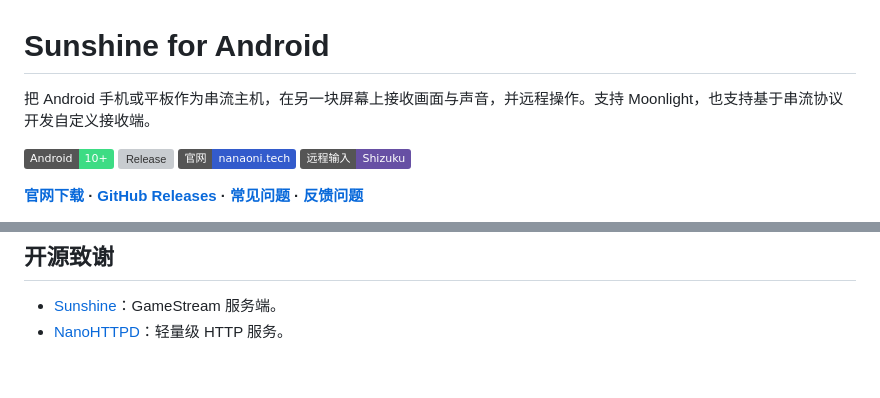
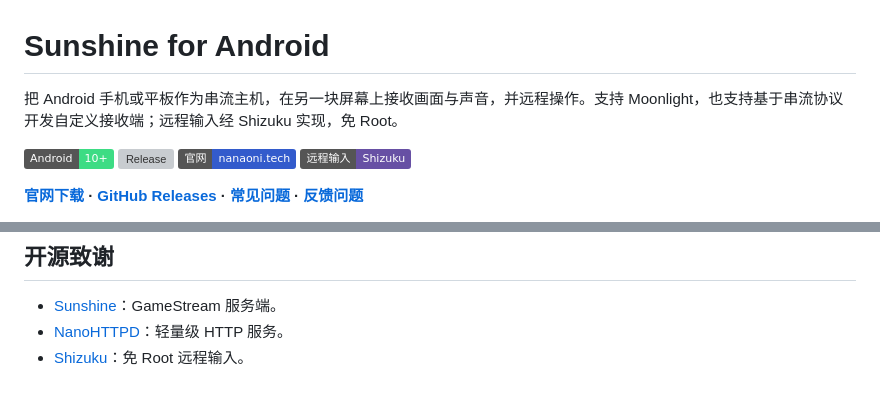
Before and after one commit to nanaoniiiii/sunshine, a Markdown page: README.md, 2 parts joined by grey strips. Drawn GitHub-style; badges without logos; grey boxes are pictures that could not be loaded.

Commit message:
docs: README 开头与开源致谢提及 Shizuku

```diff
--- a/README.md
+++ b/README.md
@@ -1,6 +1,6 @@
 # Sunshine for Android
 
-把 Android 手机或平板作为串流主机，在另一块屏幕上接收画面与声音，并远程操作。支持 Moonlight，也支持基于串流协议开发自定义接收端。
+把 Android 手机或平板作为串流主机，在另一块屏幕上接收画面与声音，并远程操作。支持 Moonlight，也支持基于串流协议开发自定义接收端；远程输入经 Shizuku 实现，免 Root。
 
 [![Android 10+](https://img.shields.io/badge/Android-10%2B-3DDC84?logo=android&logoColor=white)](https://github.com/nanaoniiiii/sunshine/releases)
 [![Release](https://img.shields.io/github/v/release/nanaoniiiii/sunshine)](https://github.com/nanaoniiiii/sunshine/releases/latest)
@@ -115,3 +115,4 @@ macOS／Linux 使用 `./gradlew`。APK 位于 `app/build/outputs/apk/release/`
 
 - [Sunshine](https://github.com/LizardByte/Sunshine)：GameStream 服务端。
 - [NanoHTTPD](https://github.com/NanoHttpd/nanohttpd)：轻量级 HTTP 服务。
+- [Shizuku](https://github.com/RikkaApps/Shizuku)：免 Root 远程输入。
```
